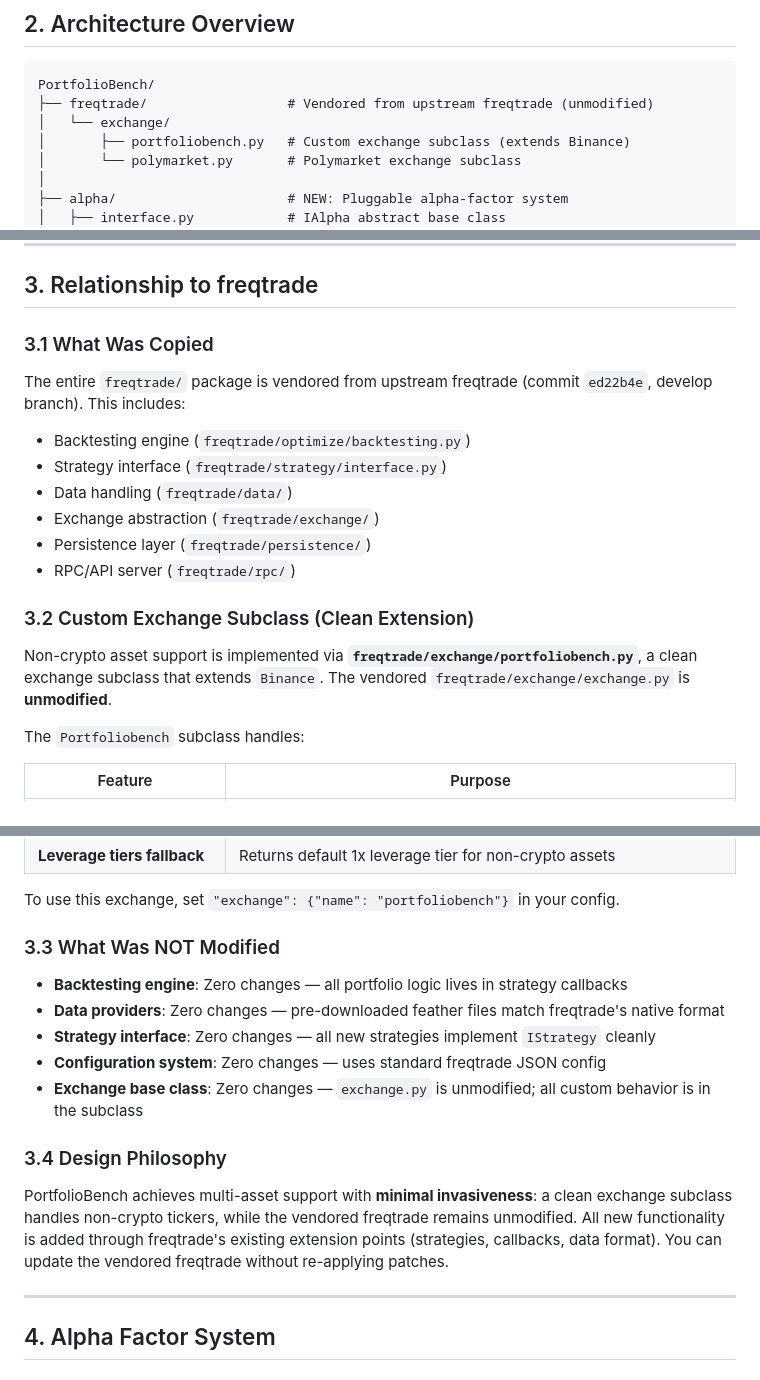
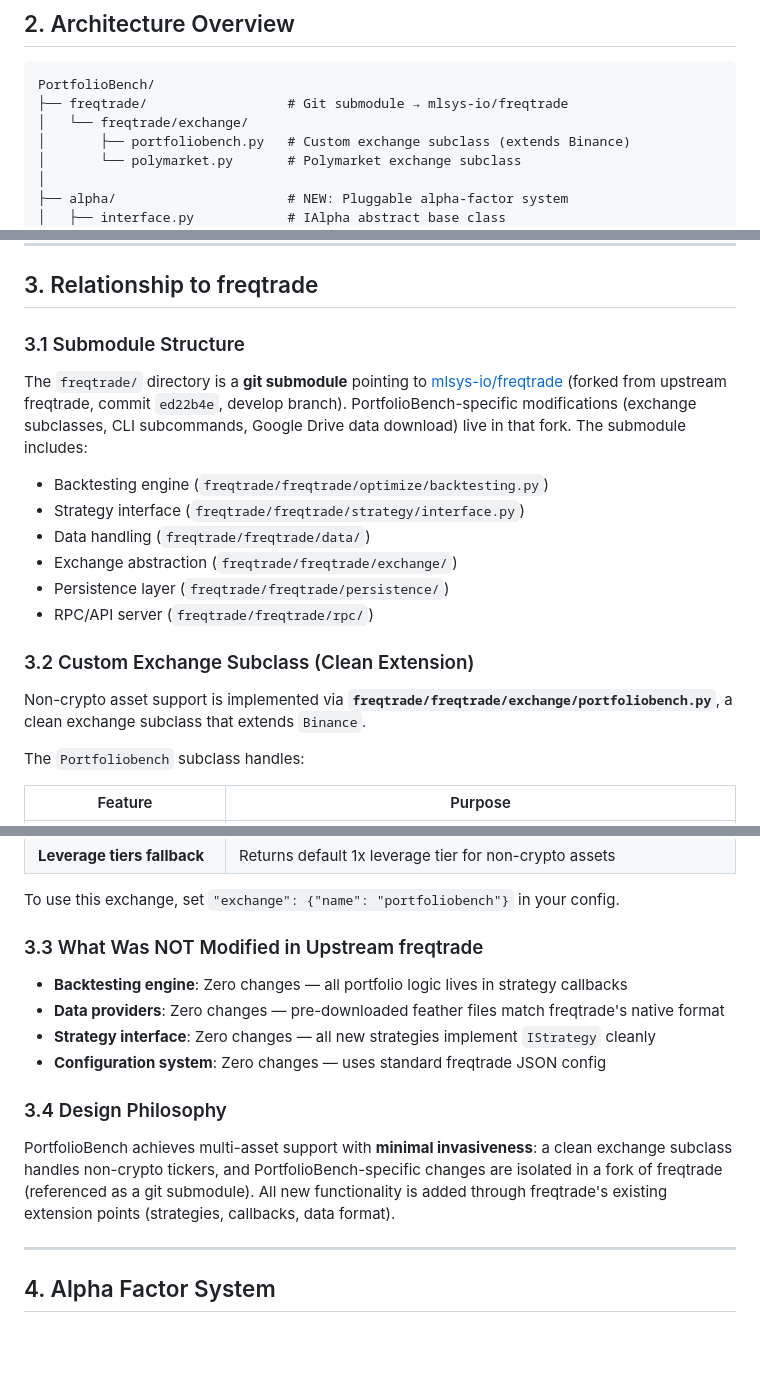
Before and after one commit to mlsys-io/PortfolioBench, a Markdown page: ANALYSIS.md, 3 parts joined by grey strips. Drawn GitHub-style; blank space fills up the shorter version.

Commit message:
Update README.md and ANALYSIS.md for submodule layout
- Update repository layout tree to show freqtrade as a git submodule
- Update file paths from freqtrade/exchange/ to freqtrade/freqtrade/exchange/
- Replace "vendored" language with submodule references
- Reflect that PortfolioBench-specific changes live in the freqtrade fork

https://claude.ai/code/session_01AM3unXWjLRpgpiGVXMEt6B

````diff
--- a/ANALYSIS.md
+++ b/ANALYSIS.md
@@ -18,8 +18,8 @@ PortfolioBench is a **multi-asset portfolio benchmarking framework** built as a
 
 ```
 PortfolioBench/
-├── freqtrade/                  # Vendored from upstream freqtrade (unmodified)
-│   └── exchange/
+├── freqtrade/                  # Git submodule → mlsys-io/freqtrade
+│   └── freqtrade/exchange/
 │       ├── portfoliobench.py   # Custom exchange subclass (extends Binance)
 │       └── polymarket.py       # Polymarket exchange subclass
 │
@@ -84,17 +84,17 @@ PortfolioBench/
 
 ## 3. Relationship to freqtrade
 
-### 3.1 What Was Copied
-The entire `freqtrade/` package is vendored from upstream freqtrade (commit `ed22b4e`, develop branch). This includes:
-- Backtesting engine (`freqtrade/optimize/backtesting.py`)
-- Strategy interface (`freqtrade/strategy/interface.py`)
-- Data handling (`freqtrade/data/`)
-- Exchange abstraction (`freqtrade/exchange/`)
-- Persistence layer (`freqtrade/persistence/`)
-- RPC/API server (`freqtrade/rpc/`)
+### 3.1 Submodule Structure
+The `freqtrade/` directory is a **git submodule** pointing to [mlsys-io/freqtrade](https://github.com/mlsys-io/freqtrade) (forked from upstream freqtrade, commit `ed22b4e`, develop branch). PortfolioBench-specific modifications (exchange subclasses, CLI subcommands, Google Drive data download) live in that fork. The submodule includes:
+- Backtesting engine (`freqtrade/freqtrade/optimize/backtesting.py`)
+- Strategy interface (`freqtrade/freqtrade/strategy/interface.py`)
+- Data handling (`freqtrade/freqtrade/data/`)
+- Exchange abstraction (`freqtrade/freqtrade/exchange/`)
+- Persistence layer (`freqtrade/freqtrade/persistence/`)
+- RPC/API server (`freqtrade/freqtrade/rpc/`)
 
 ### 3.2 Custom Exchange Subclass (Clean Extension)
-Non-crypto asset support is implemented via **`freqtrade/exchange/portfoliobench.py`**, a clean exchange subclass that extends `Binance`. The vendored `freqtrade/exchange/exchange.py` is **unmodified**.
+Non-crypto asset support is implemented via **`freqtrade/freqtrade/exchange/portfoliobench.py`**, a clean exchange subclass that extends `Binance`.
 
 The `Portfoliobench` subclass handles:
 
@@ -107,15 +107,14 @@ The `Portfoliobench` subclass handles:
 
 To use this exchange, set `"exchange": {"name": "portfoliobench"}` in your config.
 
-### 3.3 What Was NOT Modified
+### 3.3 What Was NOT Modified in Upstream freqtrade
 - **Backtesting engine**: Zero changes — all portfolio logic lives in strategy callbacks
 - **Data providers**: Zero changes — pre-downloaded feather files match freqtrade's native format
 - **Strategy interface**: Zero changes — all new strategies implement `IStrategy` cleanly
 - **Configuration system**: Zero changes — uses standard freqtrade JSON config
-- **Exchange base class**: Zero changes — `exchange.py` is unmodified; all custom behavior is in the subclass
 
 ### 3.4 Design Philosophy
-PortfolioBench achieves multi-asset support with **minimal invasiveness**: a clean exchange subclass handles non-crypto tickers, while the vendored freqtrade remains unmodified. All new functionality is added through freqtrade's existing extension points (strategies, callbacks, data format). You can update the vendored freqtrade without re-applying patches.
+PortfolioBench achieves multi-asset support with **minimal invasiveness**: a clean exchange subclass handles non-crypto tickers, and PortfolioBench-specific changes are isolated in a fork of freqtrade (referenced as a git submodule). All new functionality is added through freqtrade's existing extension points (strategies, callbacks, data format).
 
 ---
 
````
Also changed, not shown: README.md (+4 -3 lines).
